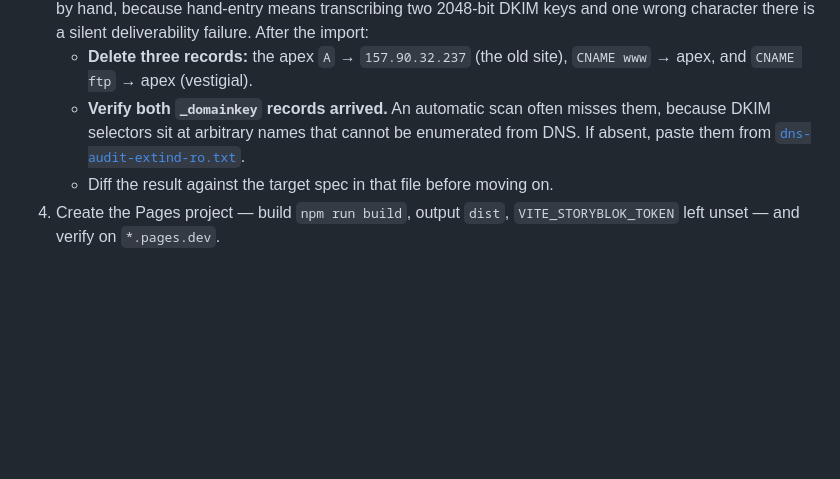
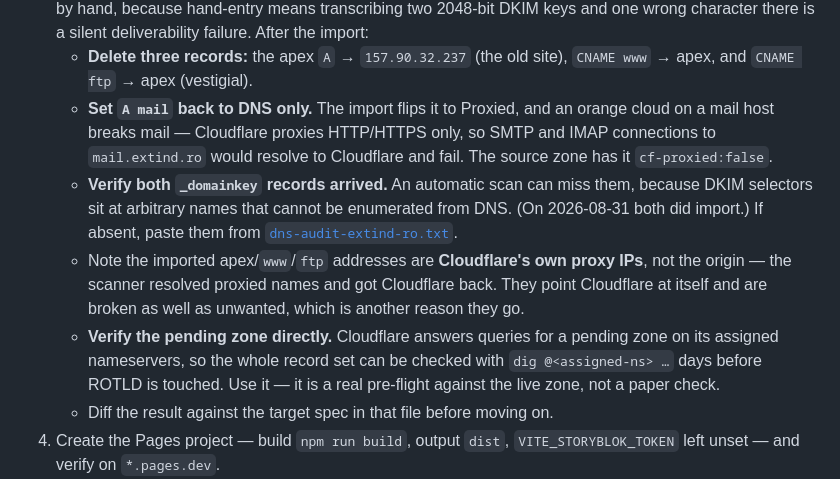
Before and after one commit to alexnmg/Extind-Website, a Markdown page: docs/DEPLOY-RUNBOOK.md, the part around the change. GitHub-like rendering; blank space fills up the shorter version.

Commit message:
Record what Cloudflare's DNS import gets wrong
Ran the import on 2026-08-31. Both DKIM records did come across, along
with SPF, DMARC and the site-verification TXT — the part that was most at
risk was fine.

Two things it got wrong, now written down. It set A mail to Proxied, but
the source zone has it DNS-only, and an orange cloud on a mail host breaks
mail: Cloudflare proxies HTTP/HTTPS only, so SMTP and IMAP connections
resolve to Cloudflare and fail. And the apex, www and ftp records came in
carrying Cloudflare's own proxy addresses rather than the origin, because
the scanner resolved proxied names and got Cloudflare back — so those
records point Cloudflare at itself. They were already slated for deletion;
now the reason is recorded.

Also note the pre-flight this unlocks. Cloudflare answers queries for a
pending zone on its assigned nameservers, so the entire record set can be
verified with dig against the real zone days before the registrar is
touched, rather than reviewed on screen.

Co-Authored-By: Claude Opus 5 <noreply@anthropic.com>

```diff
--- a/docs/DEPLOY-RUNBOOK.md
+++ b/docs/DEPLOY-RUNBOOK.md
@@ -75,10 +75,22 @@ keeps being served from Sigmatic's zone throughout.
    silent deliverability failure. After the import:
    - **Delete three records:** the apex `A` → `157.90.32.237` (the old site),
      `CNAME www` → apex, and `CNAME ftp` → apex (vestigial).
-   - **Verify both `_domainkey` records arrived.** An automatic scan often
-     misses them, because DKIM selectors sit at arbitrary names that cannot be
-     enumerated from DNS. If absent, paste them from
-     [`dns-audit-extind-ro.txt`](./dns-audit-extind-ro.txt).
+   - **Set `A mail` back to DNS only.** The import flips it to Proxied, and an
+     orange cloud on a mail host breaks mail — Cloudflare proxies HTTP/HTTPS
+     only, so SMTP and IMAP connections to `mail.extind.ro` would resolve to
+     Cloudflare and fail. The source zone has it `cf-proxied:false`.
+   - **Verify both `_domainkey` records arrived.** An automatic scan can miss
+     them, because DKIM selectors sit at arbitrary names that cannot be
+     enumerated from DNS. (On 2026-08-31 both did import.) If absent, paste
+     them from [`dns-audit-extind-ro.txt`](./dns-audit-extind-ro.txt).
+   - Note the imported apex/`www`/`ftp` addresses are **Cloudflare's own proxy
+     IPs**, not the origin — the scanner resolved proxied names and got
+     Cloudflare back. They point Cloudflare at itself and are broken as well as
+     unwanted, which is another reason they go.
+   - **Verify the pending zone directly.** Cloudflare answers queries for a
+     pending zone on its assigned nameservers, so the whole record set can be
+     checked with `dig @<assigned-ns> …` days before ROTLD is touched. Use it —
+     it is a real pre-flight against the live zone, not a paper check.
    - Diff the result against the target spec in that file before moving on.
 4. Create the Pages project — build `npm run build`, output `dist`,
    `VITE_STORYBLOK_TOKEN` left unset — and verify on `*.pages.dev`.
```
